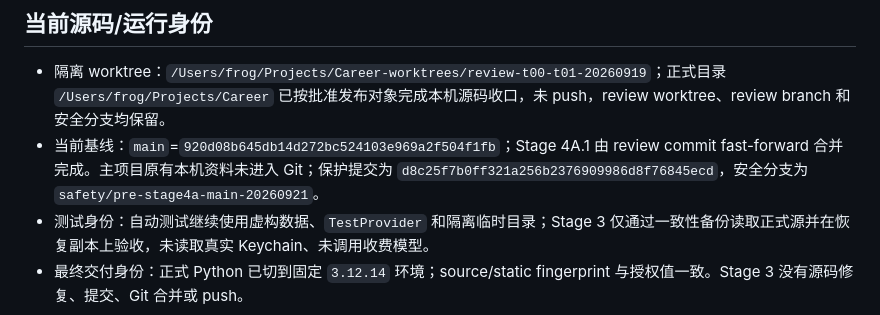
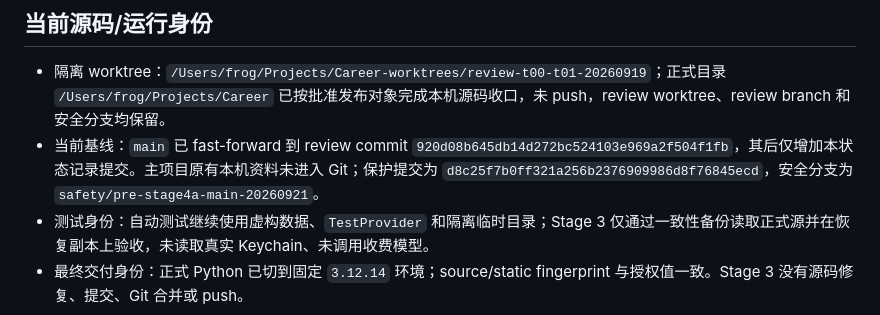
Before and after one commit to frog-716/Career, a Markdown page: docs/execution/STATUS.md, the part around the change. GitHub-like rendering.

Commit message:
Clarify consolidated source baseline

```diff
--- a/docs/execution/STATUS.md
+++ b/docs/execution/STATUS.md
@@ -14,7 +14,7 @@
 ## 当前源码/运行身份
 
 - 隔离 worktree：`/Users/frog/Projects/Career-worktrees/review-t00-t01-20260919`；正式目录 `/Users/frog/Projects/Career` 已按批准发布对象完成本机源码收口，未 push，review worktree、review branch 和安全分支均保留。
-- 当前基线：`main`=`920d08b645db14d272bc524103e969a2f504f1fb`；Stage 4A.1 由 review commit fast-forward 合并完成。主项目原有本机资料未进入 Git；保护提交为 `d8c25f7b0ff321a256b2376909986d8f76845ecd`，安全分支为 `safety/pre-stage4a-main-20260921`。
+- 当前基线：`main` 已 fast-forward 到 review commit `920d08b645db14d272bc524103e969a2f504f1fb`，其后仅增加本状态记录提交。主项目原有本机资料未进入 Git；保护提交为 `d8c25f7b0ff321a256b2376909986d8f76845ecd`，安全分支为 `safety/pre-stage4a-main-20260921`。
 - 测试身份：自动测试继续使用虚构数据、`TestProvider` 和隔离临时目录；Stage 3 仅通过一致性备份读取正式源并在恢复副本上验收，未读取真实 Keychain、未调用收费模型。
 - 最终交付身份：正式 Python 已切到固定 `3.12.14` 环境；source/static fingerprint 与授权值一致。Stage 3 没有源码修复、提交、Git 合并或 push。
 
```
